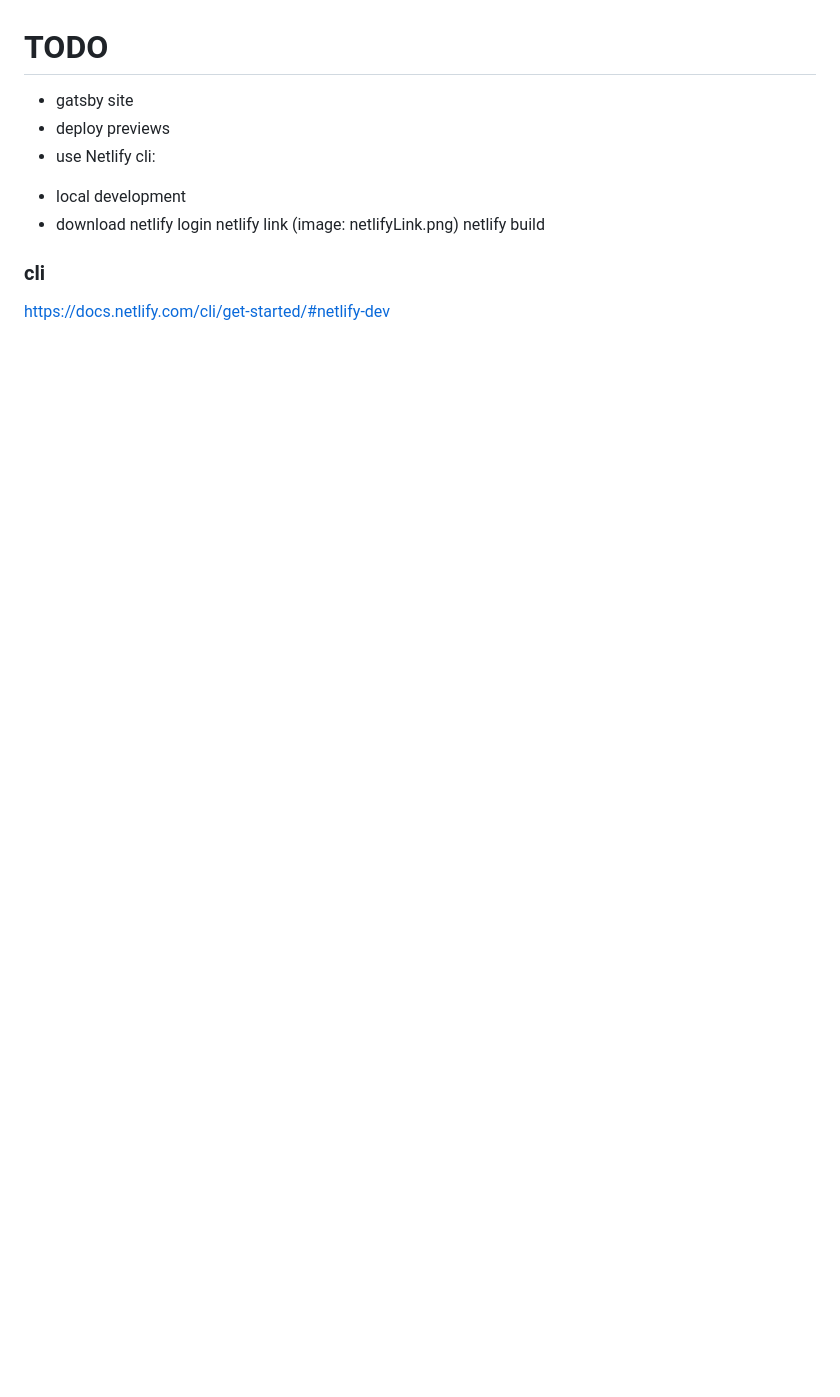
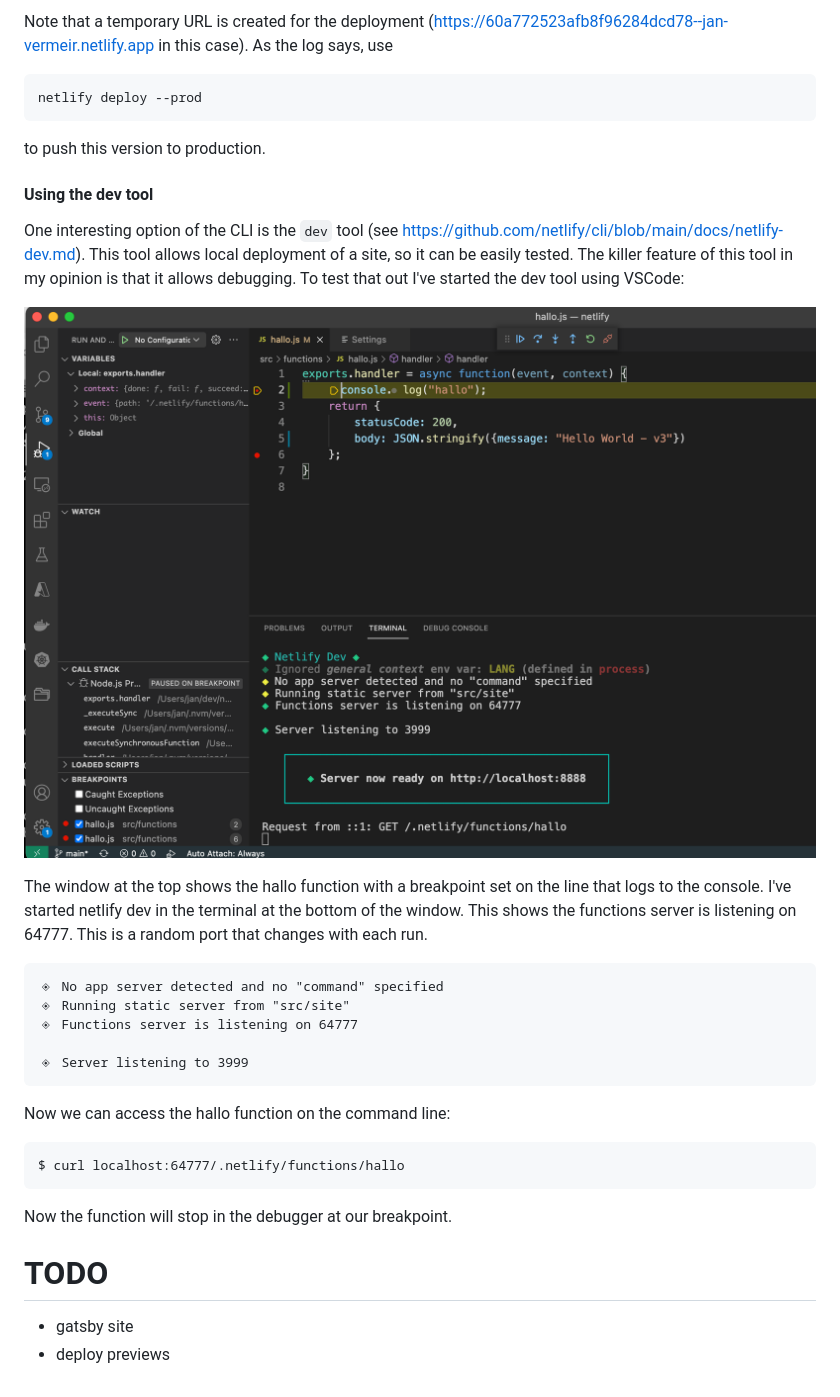
Before and after one commit to jvermeir/netlify, a Markdown page: README.md, the part around one of its changes. Drawn GitHub-style; pictures changed too: images/debugger.png (added); blank space fills up the shorter version.

Commit message:
cli tool

````diff
--- a/README.md
+++ b/README.md
@@ -246,15 +308,38 @@ At least simple things are simple, if you don't overlook obvious things like but
+Note that a temporary URL is created for the deployment (https://60a772523afb8f96284dcd78--jan-vermeir.netlify.app in this case). As the log says, use
+
+```
+netlify deploy --prod
+```
+
+to push this version to production.
+
+#### Using the dev tool
+
+One interesting option of the CLI is the `dev` tool (see https://github.com/netlify/cli/blob/main/docs/netlify-dev.md). This tool allows local deployment of a site, so it can be easily tested.
+The killer feature of this tool in my opinion is that it allows debugging. To test that out I've started the dev tool using VSCode:
+
+![Debugger in VSCode](https://github.com/jvermeir/netlify/blob/main/images/debugger.png "Debugger in VSCode")
+
+The window at the top shows the hallo function with a breakpoint set on the line that logs to the console. I've started netlify dev in the terminal at the bottom of the window.
+This shows the functions server is listening on 64777. This is a random port that changes with each run.
+
+```
+◈ No app server detected and no "command" specified
+◈ Running static server from "src/site"
+◈ Functions server is listening on 64777
+
+◈ Server listening to 3999
+```
+
+Now we can access the hallo function on the command line:
+
+```
+$ curl localhost:64777/.netlify/functions/hallo
+```
+
+Now the function will stop in the debugger at our breakpoint.
 
 # TODO
 
 * gatsby site
 * deploy previews
-* use Netlify cli:
-- local development
-- download
-netlify login
-netlify link (image: netlifyLink.png)
-netlify build
-
-### cli
-
-https://docs.netlify.com/cli/get-started/#netlify-dev
````
Also changed, not shown: other parts of README.md (+62 -0 lines), images/buildFolder.png (added), 2 other files.
